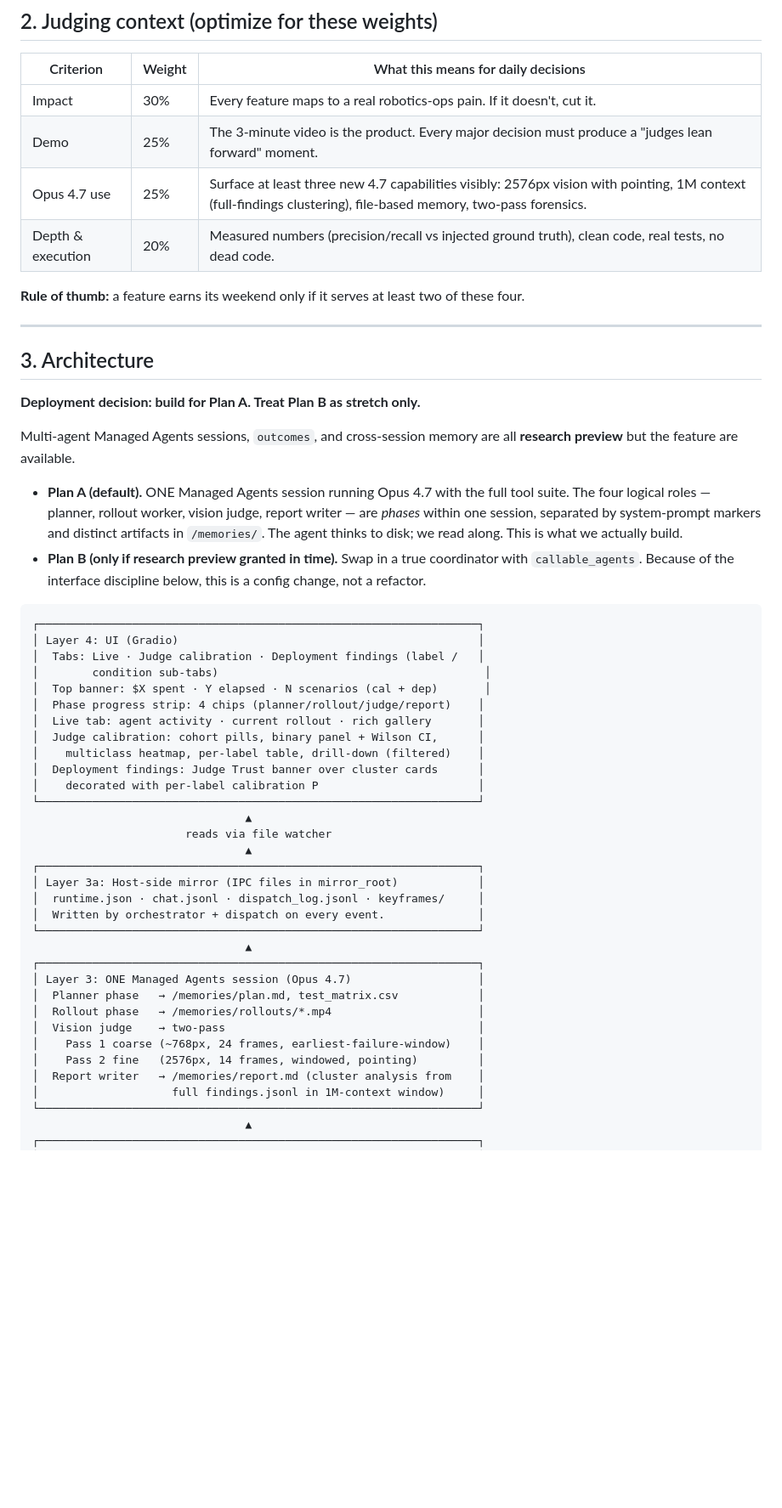
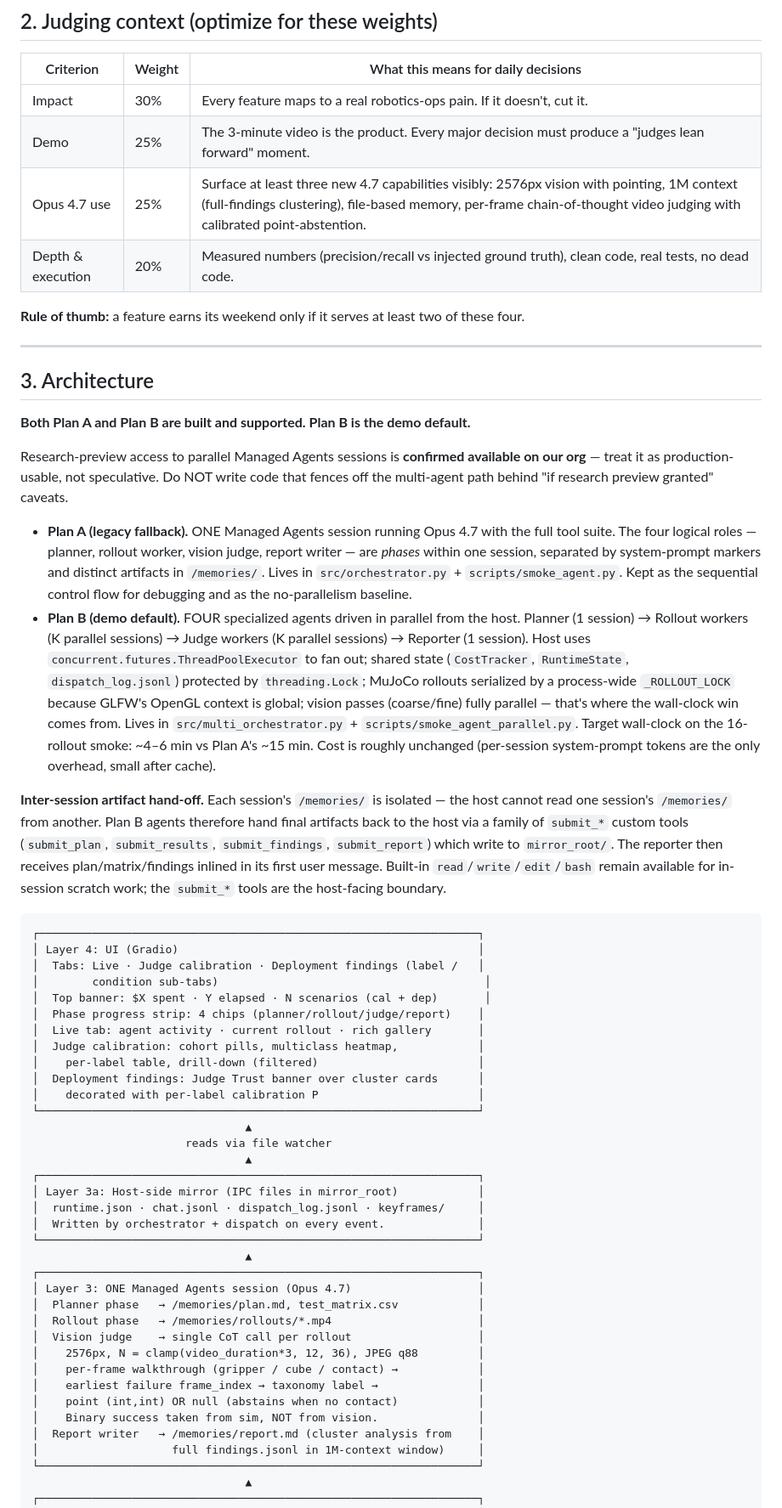
Before and after one commit to mgsa1/PolicyGrader, a Markdown page: claude.md, the part around one of its changes. Shown at 85% size. Rendered like a GitHub page; blank space fills up the shorter version.

````diff
--- a/claude.md
+++ b/claude.md
@@ -42,7 +42,7 @@ Submitted to the Anthropic Opus 4.7 Hackathon.
 | --- | --- | --- |
 | Impact | 30% | Every feature maps to a real robotics-ops pain. If it doesn't, cut it. |
 | Demo | 25% | The 3-minute video is the product. Every major decision must produce a "judges lean forward" moment. |
-| Opus 4.7 use | 25% | Surface at least three new 4.7 capabilities visibly: 2576px vision with pointing, 1M context (full-findings clustering), file-based memory, two-pass forensics. |
+| Opus 4.7 use | 25% | Surface at least three new 4.7 capabilities visibly: 2576px vision with pointing, 1M context (full-findings clustering), file-based memory, per-frame chain-of-thought video judging with calibrated point-abstention. |
 | Depth & execution | 20% | Measured numbers (precision/recall vs injected ground truth), clean code, real tests, no dead code. |
 
 **Rule of thumb:** a feature earns its weekend only if it serves at least two of these four.
@@ -51,12 +51,14 @@ Submitted to the Anthropic Opus 4.7 Hackathon.
 
 ## 3. Architecture
 
-**Deployment decision: build for Plan A. Treat Plan B as stretch only.**
+**Both Plan A and Plan B are built and supported. Plan B is the demo default.**
 
-Multi-agent Managed Agents sessions, `outcomes`, and cross-session memory are all **research preview** but the feature are available.
+Research-preview access to parallel Managed Agents sessions is **confirmed available on our org** — treat it as production-usable, not speculative. Do NOT write code that fences off the multi-agent path behind "if research preview granted" caveats.
 
-- **Plan A (default).** ONE Managed Agents session running Opus 4.7 with the full tool suite. The four logical roles — planner, rollout worker, vision judge, report writer — are *phases* within one session, separated by system-prompt markers and distinct artifacts in `/memories/`. The agent thinks to disk; we read along. This is what we actually build.
-- **Plan B (only if research preview granted in time).** Swap in a true coordinator with `callable_agents`. Because of the interface discipline below, this is a config change, not a refactor.
+- **Plan A (legacy fallback).** ONE Managed Agents session running Opus 4.7 with the full tool suite. The four logical roles — planner, rollout worker, vision judge, report writer — are *phases* within one session, separated by system-prompt markers and distinct artifacts in `/memories/`. Lives in `src/orchestrator.py` + `scripts/smoke_agent.py`. Kept as the sequential control flow for debugging and as the no-parallelism baseline.
+- **Plan B (demo default).** FOUR specialized agents driven in parallel from the host. Planner (1 session) → Rollout workers (K parallel sessions) → Judge workers (K parallel sessions) → Reporter (1 session). Host uses `concurrent.futures.ThreadPoolExecutor` to fan out; shared state (`CostTracker`, `RuntimeState`, `dispatch_log.jsonl`) protected by `threading.Lock`; MuJoCo rollouts serialized by a process-wide `_ROLLOUT_LOCK` because GLFW's OpenGL context is global; vision passes (coarse/fine) fully parallel — that's where the wall-clock win comes from. Lives in `src/multi_orchestrator.py` + `scripts/smoke_agent_parallel.py`. Target wall-clock on the 16-rollout smoke: ~4–6 min vs Plan A's ~15 min. Cost is roughly unchanged (per-session system-prompt tokens are the only overhead, small after cache).
+
+**Inter-session artifact hand-off.** Each session's `/memories/` is isolated — the host cannot read one session's `/memories/` from another. Plan B agents therefore hand final artifacts back to the host via a family of `submit_*` custom tools (`submit_plan`, `submit_results`, `submit_findings`, `submit_report`) which write to `mirror_root/`. The reporter then receives plan/matrix/findings inlined in its first user message. Built-in `read`/`write`/`edit`/`bash` remain available for in-session scratch work; the `submit_*` tools are the host-facing boundary.
 
 ```
 ┌──────────────────────────────────────────────────────────────────┐
@@ -66,8 +68,8 @@ Multi-agent Managed Agents sessions, `outcomes`, and cross-session memory are al
 │  Top banner: $X spent · Y elapsed · N scenarios (cal + dep)       │
 │  Phase progress strip: 4 chips (planner/rollout/judge/report)    │
 │  Live tab: agent activity · current rollout · rich gallery       │
-│  Judge calibration: cohort pills, binary panel + Wilson CI,      │
-│    multiclass heatmap, per-label table, drill-down (filtered)    │
+│  Judge calibration: cohort pills, multiclass heatmap,            │
+│    per-label table, drill-down (filtered)                        │
 │  Deployment findings: Judge Trust banner over cluster cards      │
 │    decorated with per-label calibration P                        │
 └──────────────────────────────────────────────────────────────────┘
@@ -84,9 +86,12 @@ Multi-agent Managed Agents sessions, `outcomes`, and cross-session memory are al
 │ Layer 3: ONE Managed Agents session (Opus 4.7)                   │
 │  Planner phase   → /memories/plan.md, test_matrix.csv            │
 │  Rollout phase   → /memories/rollouts/*.mp4                      │
-│  Vision judge    → two-pass                                      │
-│    Pass 1 coarse (~768px, 24 frames, earliest-failure-window)    │
-│    Pass 2 fine   (2576px, 14 frames, windowed, pointing)         │
+│  Vision judge    → single CoT call per rollout                   │
+│    2576px, N = clamp(video_duration*3, 12, 36), JPEG q88         │
+│    per-frame walkthrough (gripper / cube / contact) →            │
+│    earliest failure frame_index → taxonomy label →               │
+│    point (int,int) OR null (abstains when no contact)            │
+│    Binary success taken from sim, NOT from vision.               │
 │  Report writer   → /memories/report.md (cluster analysis from    │
 │                    full findings.jsonl in 1M-context window)     │
 └──────────────────────────────────────────────────────────────────┘
````
Also changed, not shown: other parts of claude.md (+32 -23 lines).
